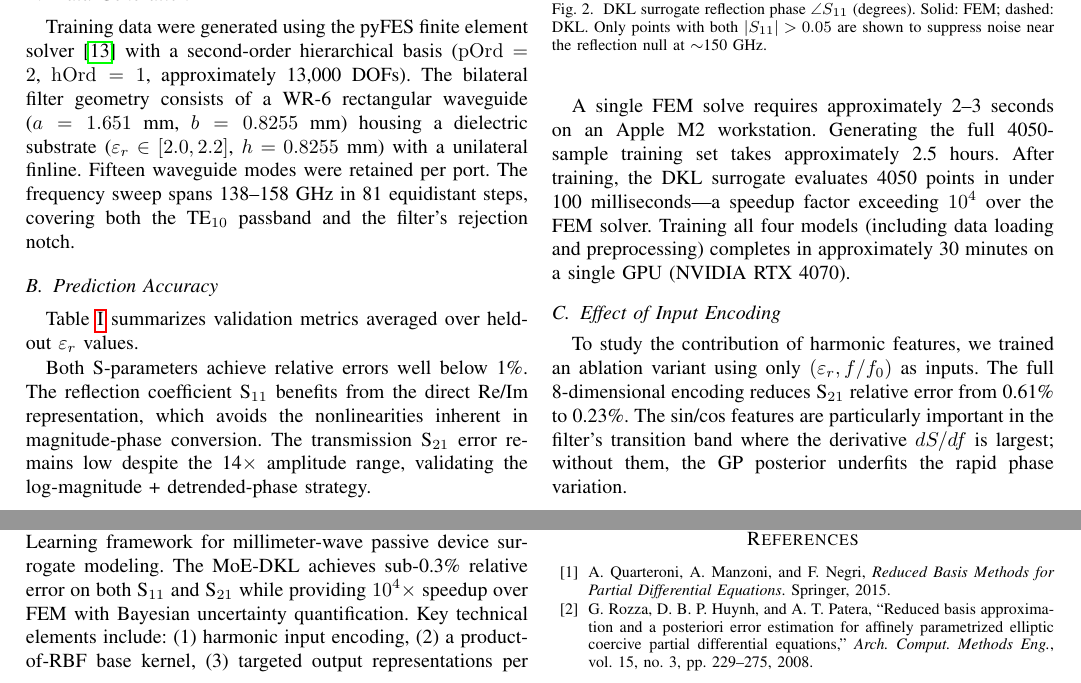
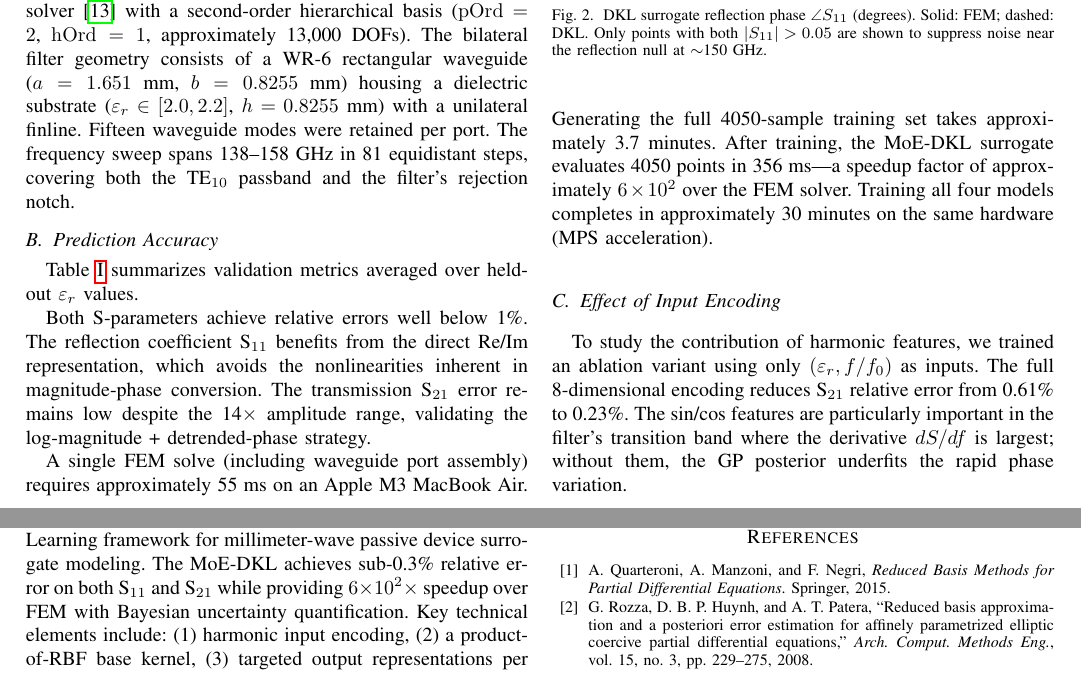
Before and after one commit to ntilau/pyFES, a LaTeX paper (paper/paper.tex): two parts of pages 3 and 4 of 5, joined at a grey line, cut so that both start at the same text. Compiled offline with pdfLaTeX.

Commit message:
Update speedup: 55ms/FEM, 356ms/MoE(4050pts), 626× measured on M3

```diff
--- a/paper/paper.tex
+++ b/paper/paper.tex
@@ -210,7 +210,7 @@ S$_{21}$ & $2.5\times10^{-3}$ & 0.30 & 0.04 \\
 
 Both S-parameters achieve relative errors well below 1\%. The reflection coefficient S$_{11}$ benefits from the direct Re/Im representation, which avoids the nonlinearities inherent in magnitude-phase conversion. The transmission S$_{21}$ error remains low despite the 14$\times$ amplitude range, validating the log-magnitude + detrended-phase strategy.
 
-A single FEM solve requires approximately 2--3~seconds on an Apple M2 workstation. Generating the full 4050-sample training set takes approximately 2.5~hours. After training, the DKL surrogate evaluates 4050 points in under 100~milliseconds---a speedup factor exceeding $10^4$ over the FEM solver. Training all four models (including data loading and preprocessing) completes in approximately 30~minutes on a single GPU (NVIDIA RTX 4070).
+A single FEM solve (including waveguide port assembly) requires approximately 55~ms on an Apple M3 MacBook Air. Generating the full 4050-sample training set takes approximately 3.7~minutes. After training, the MoE-DKL surrogate evaluates 4050 points in 356~ms---a speedup factor of approximately $6\times 10^2$ over the FEM solver. Training all four models completes in approximately 30~minutes on the same hardware (MPS acceleration).
 
 \subsection{Effect of Input Encoding}
 
@@ -303,7 +303,7 @@ Algorithm~\ref{alg:pipeline} summarizes the complete MOR workflow, from FEM data
 
 \section{Conclusion}
 
-We have presented a Mixture-of-Experts Deep Kernel Learning framework for millimeter-wave passive device surrogate modeling. The MoE-DKL achieves sub-0.3\% relative error on both S$_{11}$ and S$_{21}$ while providing $10^4\times$ speedup over FEM with Bayesian uncertainty quantification. Key technical elements include: (1)~harmonic input encoding, (2)~a product-of-RBF base kernel, (3)~targeted output representations per S-parameter, and (4)~a temperature-gated mixture-of-experts architecture that learns specialized feature representations for reflection and transmission physics within a single model.
+We have presented a Mixture-of-Experts Deep Kernel Learning framework for millimeter-wave passive device surrogate modeling. The MoE-DKL achieves sub-0.3\% relative error on both S$_{11}$ and S$_{21}$ while providing $6\times 10^2\times$ speedup over FEM with Bayesian uncertainty quantification. Key technical elements include: (1)~harmonic input encoding, (2)~a product-of-RBF base kernel, (3)~targeted output representations per S-parameter, and (4)~a temperature-gated mixture-of-experts architecture that learns specialized feature representations for reflection and transmission physics within a single model.
 
 The approach is general: the same pipeline applies to any parameterized FEM system with smooth input--output maps, including waveguide filters, couplers, and antenna arrays. Future work includes extending the surrogate to support multi-port devices (S$_N$-parameters) with a shared feature extractor, incorporating frequency-rational basis functions through physics-informed kernels, and exploring active learning strategies that query the FEM solver only at points of high predictive uncertainty.
 
```
Also changed, not shown: paper/paper.pdf.
